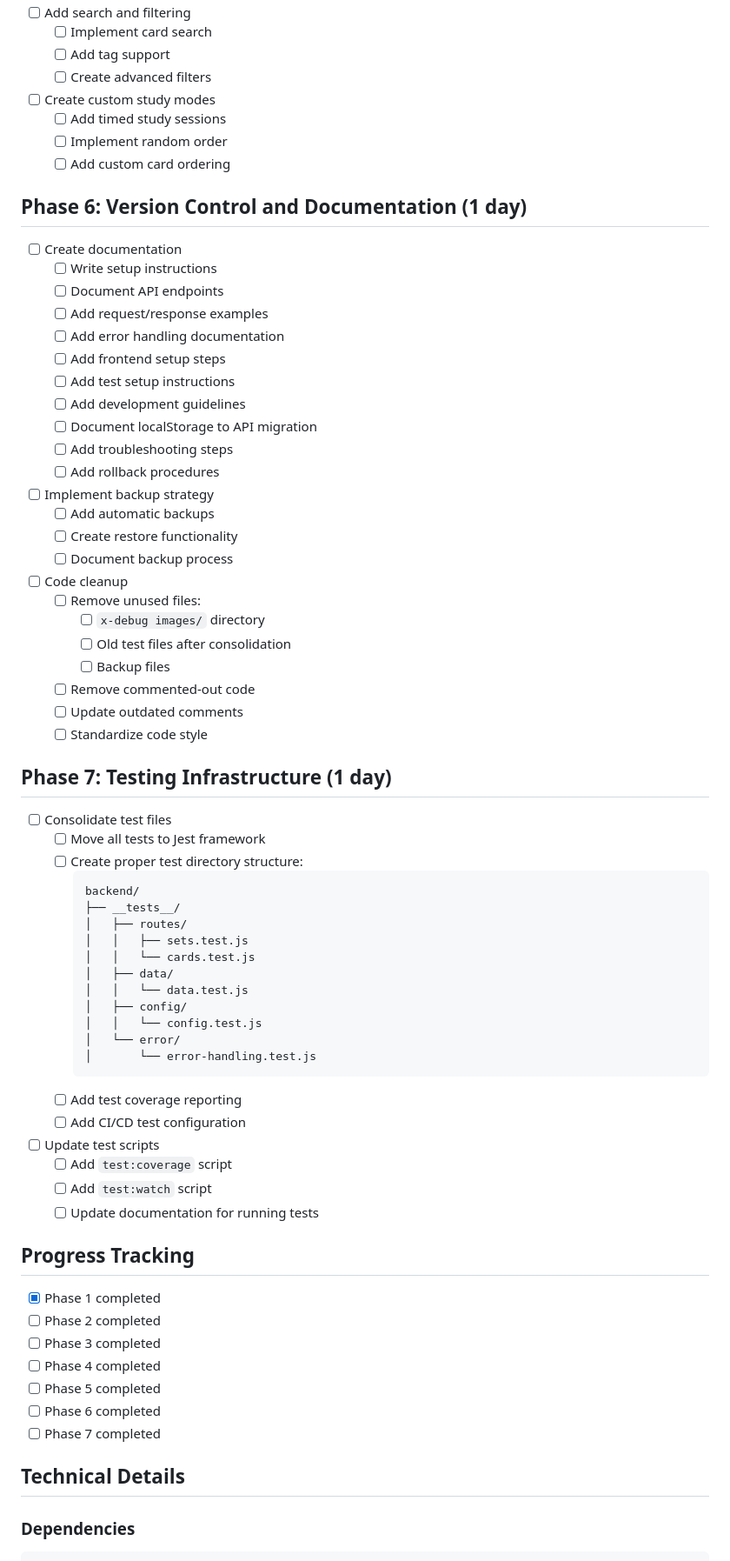
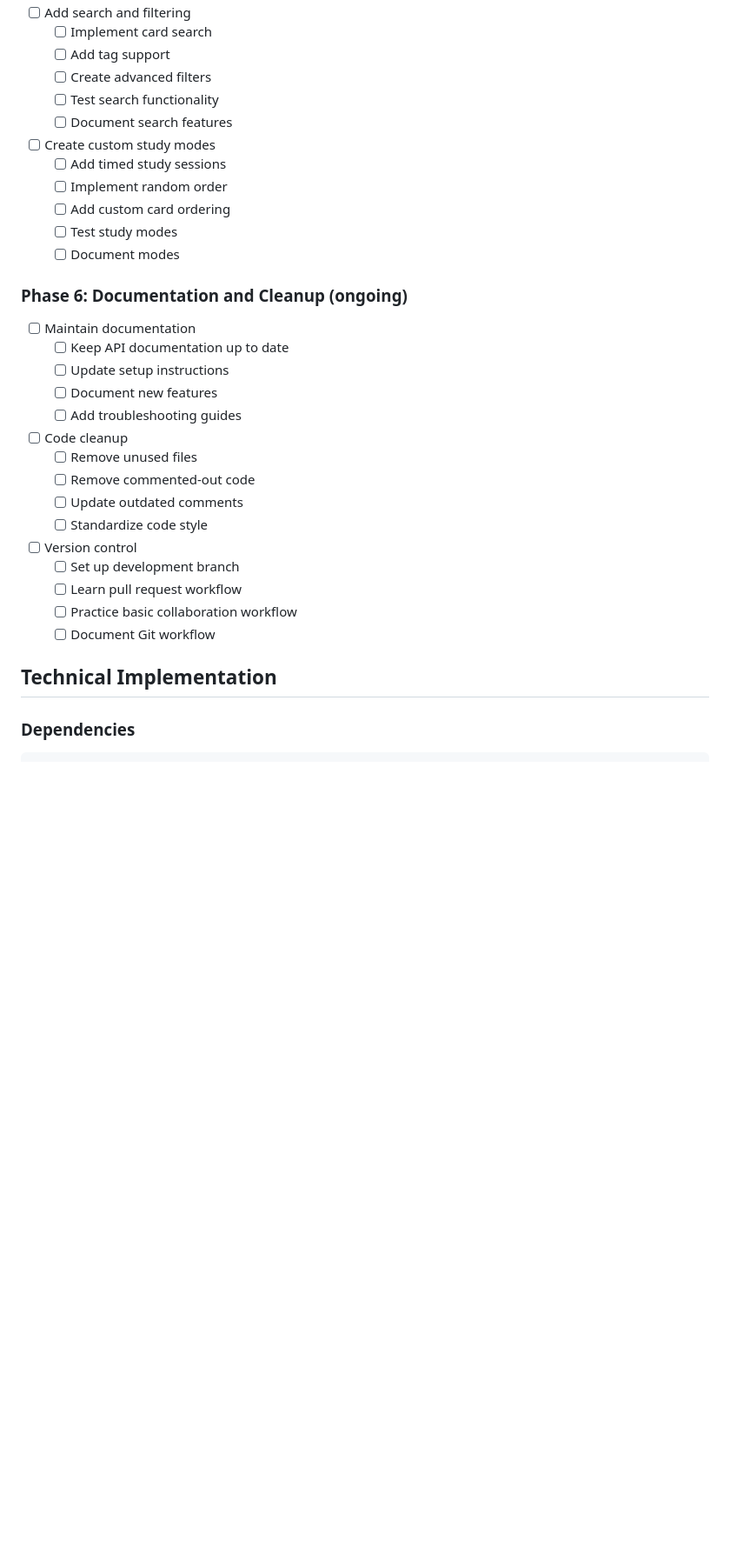
Before and after one commit to Jocko2121/flashcard-app, a Markdown page: PLAN.md, the part around the change printed below. Shown: that part at 87% size. GitHub-like rendering; blank space fills up the shorter version.

````diff
--- a/PLAN.md
+++ b/PLAN.md
@@ -210,70 +215,33 @@ flashcard-app/
   - [ ] Implement card search
   - [ ] Add tag support
   - [ ] Create advanced filters
+  - [ ] Test search functionality
+  - [ ] Document search features
 - [ ] Create custom study modes
   - [ ] Add timed study sessions
   - [ ] Implement random order
   - [ ] Add custom card ordering
+  - [ ] Test study modes
+  - [ ] Document modes
 
-## Phase 6: Version Control and Documentation (1 day)
-- [ ] Create documentation
-  - [ ] Write setup instructions
-  - [ ] Document API endpoints
-  - [ ] Add request/response examples
-  - [ ] Add error handling documentation
-  - [ ] Add frontend setup steps
-  - [ ] Add test setup instructions
-  - [ ] Add development guidelines
-  - [ ] Document localStorage to API migration
-  - [ ] Add troubleshooting steps
-  - [ ] Add rollback procedures
-- [ ] Implement backup strategy
-  - [ ] Add automatic backups
-  - [ ] Create restore functionality
-  - [ ] Document backup process
+### Phase 6: Documentation and Cleanup (ongoing)
+- [ ] Maintain documentation
+  - [ ] Keep API documentation up to date
+  - [ ] Update setup instructions
+  - [ ] Document new features
+  - [ ] Add troubleshooting guides
 - [ ] Code cleanup
-  - [ ] Remove unused files:
-    - [ ] `x-debug images/` directory
-    - [ ] Old test files after consolidation
-    - [ ] Backup files
+  - [ ] Remove unused files
   - [ ] Remove commented-out code
   - [ ] Update outdated comments
   - [ ] Standardize code style
+- [ ] Version control
+  - [ ] Set up development branch
+  - [ ] Learn pull request workflow
+  - [ ] Practice basic collaboration workflow
+  - [ ] Document Git workflow
 
-## Phase 7: Testing Infrastructure (1 day)
-- [ ] Consolidate test files
-  - [ ] Move all tests to Jest framework
-  - [ ] Create proper test directory structure:
-    ```
-    backend/
-    ├── __tests__/
-    │   ├── routes/
-    │   │   ├── sets.test.js
-    │   │   └── cards.test.js
-    │   ├── data/
-    │   │   └── data.test.js
-    │   ├── config/
-    │   │   └── config.test.js
-    │   └── error/
-    │       └── error-handling.test.js
-    ```
-  - [ ] Add test coverage reporting
-  - [ ] Add CI/CD test configuration
-- [ ] Update test scripts
-  - [ ] Add `test:coverage` script
-  - [ ] Add `test:watch` script
-  - [ ] Update documentation for running tests
-
-## Progress Tracking
-- [X] Phase 1 completed
-- [ ] Phase 2 completed
-- [ ] Phase 3 completed
-- [ ] Phase 4 completed
-- [ ] Phase 5 completed
-- [ ] Phase 6 completed
-- [ ] Phase 7 completed
-
-## Technical Details
+## Technical Implementation
 
 ### Dependencies
 ```
````
Also changed, not shown: other parts of PLAN.md (+112 -277 lines).
